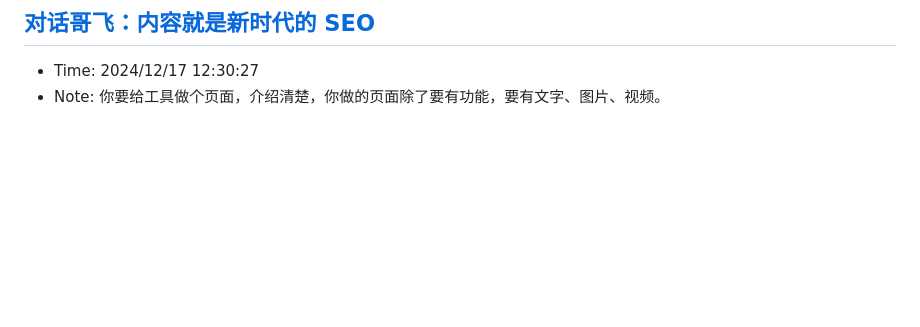
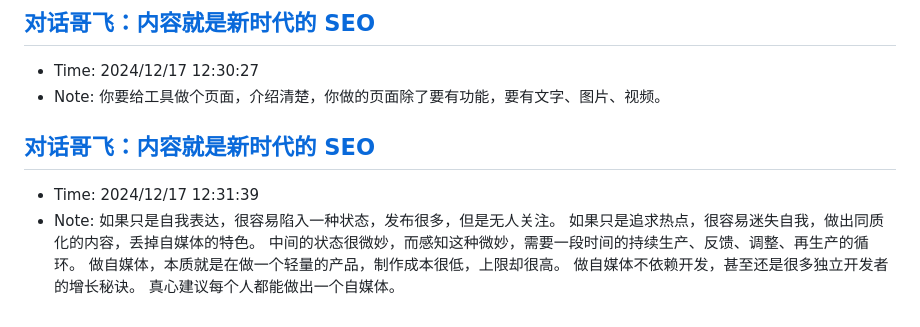
Before and after one commit to sing1ee/url-notes, a Markdown page: 2024-12.md, the part around the change. GitHub-like rendering; blank space fills up the shorter version.

Commit message:
Update bookmarks

```diff
--- a/2024-12.md
+++ b/2024-12.md
@@ -316,3 +316,7 @@ Scaling laws 研究表明，训练时间的 compute 和测试时间的 compute
 ## [对话哥飞：内容就是新时代的 SEO](https://mp.weixin.qq.com/s/vDb0Vb4BIBlqU_feNoUdQQ)
 - Time: 2024/12/17 12:30:27
 - Note: 你要给工具做个页面，介绍清楚，你做的页面除了要有功能，要有文字、图片、视频。
+
+## [对话哥飞：内容就是新时代的 SEO](https://mp.weixin.qq.com/s/vDb0Vb4BIBlqU_feNoUdQQ)
+- Time: 2024/12/17 12:31:39
+- Note: 如果只是自我表达，很容易陷入一种状态，发布很多，但是无人关注。  如果只是追求热点，很容易迷失自我，做出同质化的内容，丢掉自媒体的特色。  中间的状态很微妙，而感知这种微妙，需要一段时间的持续生产、反馈、调整、再生产的循环。  做自媒体，本质就是在做一个轻量的产品，制作成本很低，上限却很高。  做自媒体不依赖开发，甚至还是很多独立开发者的增长秘诀。  真心建议每个人都能做出一个自媒体。
```
